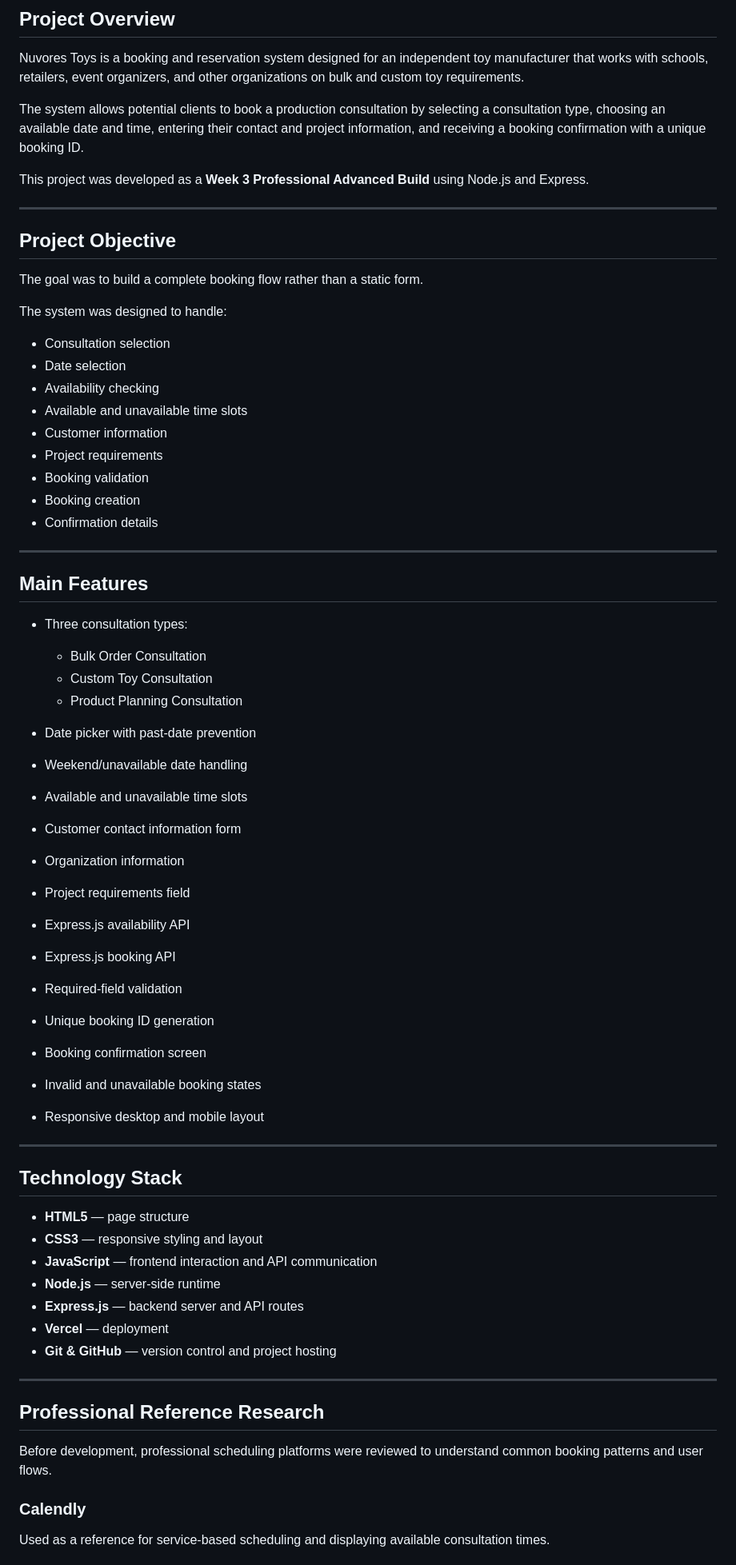
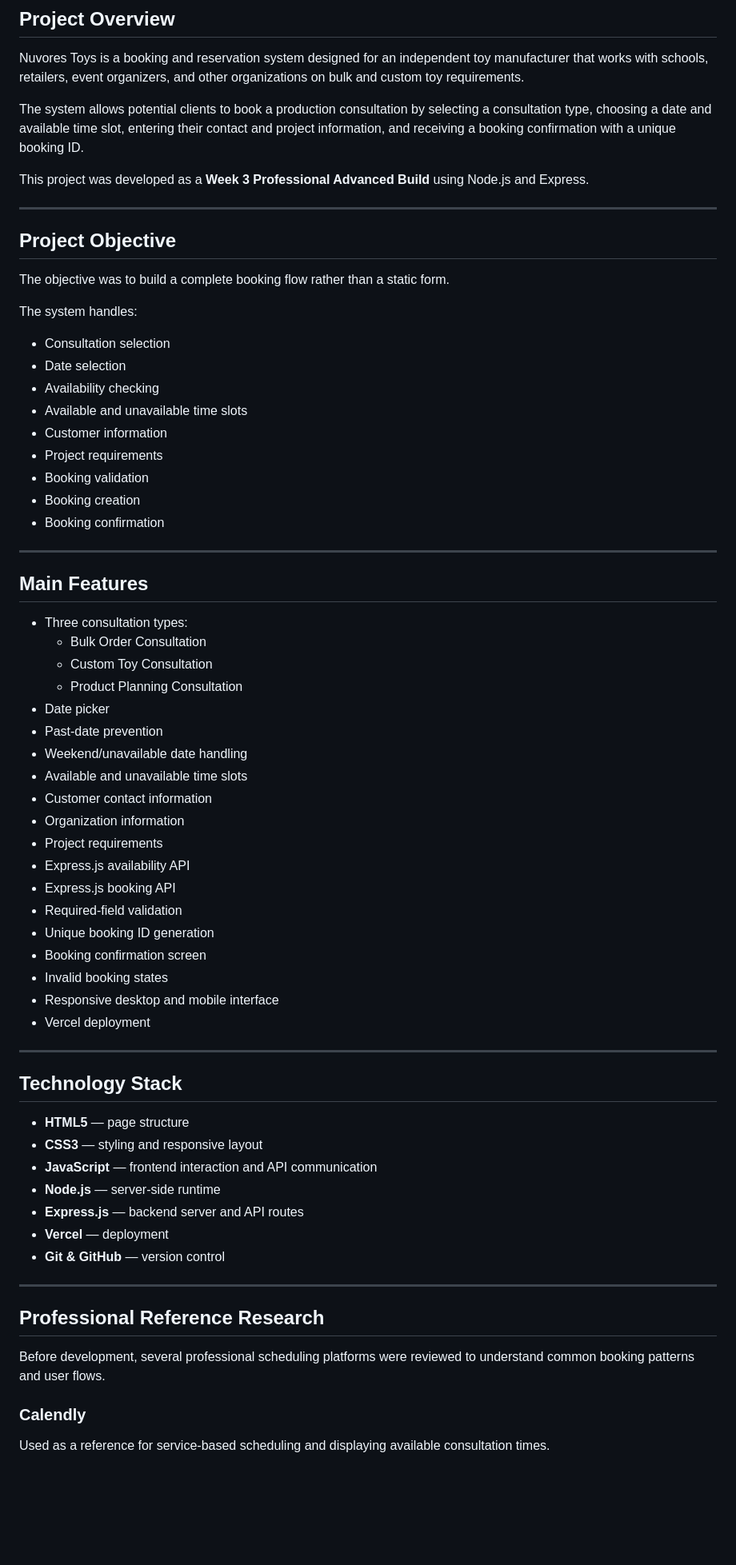
Before and after one commit to laibaharshad/nuvores-toys, a Markdown page: README.md, the part around one of its changes. Shown at 80% size. GitHub-like rendering; blank space fills up the shorter version.

Commit message:
docs: update README for final deployment

```diff
--- a/README.md
+++ b/README.md
@@ -10,7 +10,7 @@
 
 Nuvores Toys is a booking and reservation system designed for an independent toy manufacturer that works with schools, retailers, event organizers, and other organizations on bulk and custom toy requirements.
 
-The system allows potential clients to book a production consultation by selecting a consultation type, choosing an available date and time, entering their contact and project information, and receiving a booking confirmation with a unique booking ID.
+The system allows potential clients to book a production consultation by selecting a consultation type, choosing a date and available time slot, entering their contact and project information, and receiving a booking confirmation with a unique booking ID.
 
 This project was developed as a **Week 3 Professional Advanced Build** using Node.js and Express.
 
@@ -18,60 +18,61 @@ This project was developed as a **Week 3 Professional Advanced Build** using Nod
 
 ## Project Objective
 
-The goal was to build a complete booking flow rather than a static form.
+The objective was to build a complete booking flow rather than a static form.
 
-The system was designed to handle:
+The system handles:
 
-* Consultation selection
-* Date selection
-* Availability checking
-* Available and unavailable time slots
-* Customer information
-* Project requirements
-* Booking validation
-* Booking creation
-* Confirmation details
+- Consultation selection
+- Date selection
+- Availability checking
+- Available and unavailable time slots
+- Customer information
+- Project requirements
+- Booking validation
+- Booking creation
+- Booking confirmation
 
 ---
 
 ## Main Features
 
-* Three consultation types:
-
-  * Bulk Order Consultation
-  * Custom Toy Consultation
-  * Product Planning Consultation
-* Date picker with past-date prevention
-* Weekend/unavailable date handling
-* Available and unavailable time slots
-* Customer contact information form
-* Organization information
-* Project requirements field
-* Express.js availability API
-* Express.js booking API
-* Required-field validation
-* Unique booking ID generation
-* Booking confirmation screen
-* Invalid and unavailable booking states
-* Responsive desktop and mobile layout
+- Three consultation types:
+  - Bulk Order Consultation
+  - Custom Toy Consultation
+  - Product Planning Consultation
+- Date picker
+- Past-date prevention
+- Weekend/unavailable date handling
+- Available and unavailable time slots
+- Customer contact information
+- Organization information
+- Project requirements
+- Express.js availability API
+- Express.js booking API
+- Required-field validation
+- Unique booking ID generation
+- Booking confirmation screen
+- Invalid booking states
+- Responsive desktop and mobile interface
+- Vercel deployment
 
 ---
 
 ## Technology Stack
 
-* **HTML5** — page structure
-* **CSS3** — responsive styling and layout
-* **JavaScript** — frontend interaction and API communication
-* **Node.js** — server-side runtime
-* **Express.js** — backend server and API routes
-* **Vercel** — deployment
-* **Git & GitHub** — version control and project hosting
+- **HTML5** — page structure
+- **CSS3** — styling and responsive layout
+- **JavaScript** — frontend interaction and API communication
+- **Node.js** — server-side runtime
+- **Express.js** — backend server and API routes
+- **Vercel** — deployment
+- **Git & GitHub** — version control
 
 ---
 
 ## Professional Reference Research
 
-Before development, professional scheduling platforms were reviewed to understand common booking patterns and user flows.
+Before development, several professional scheduling platforms were reviewed to understand common booking patterns and user flows.
 
 ### Calendly
 
```
Also changed, not shown: other parts of README.md (+44 -30 lines).
